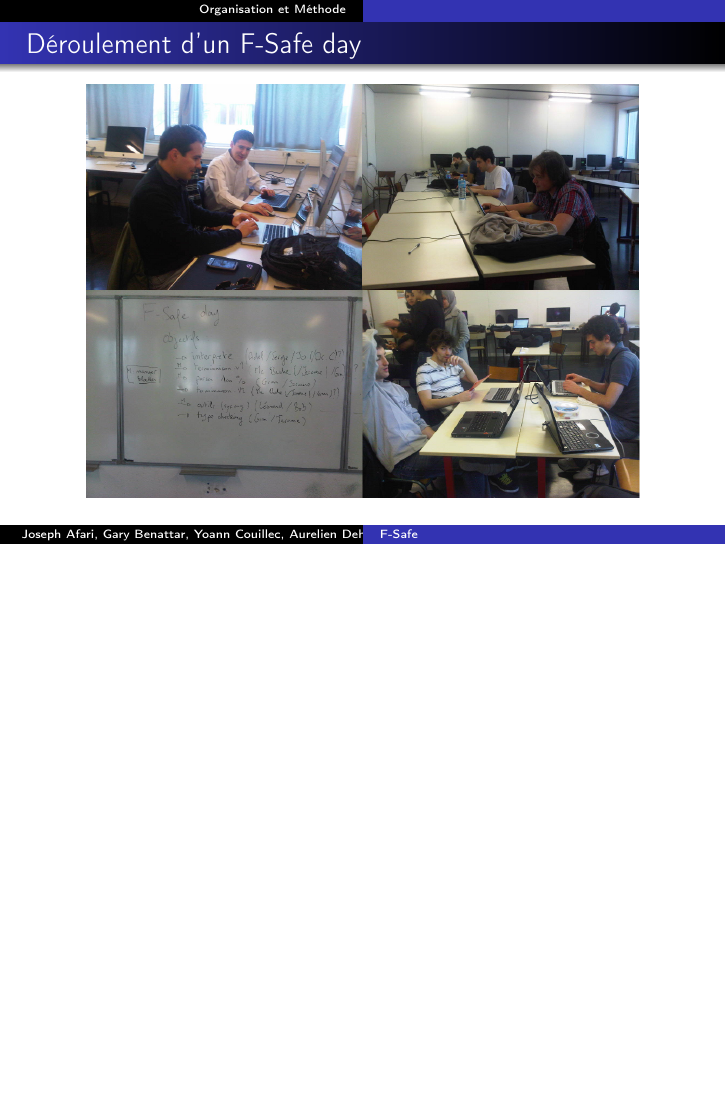
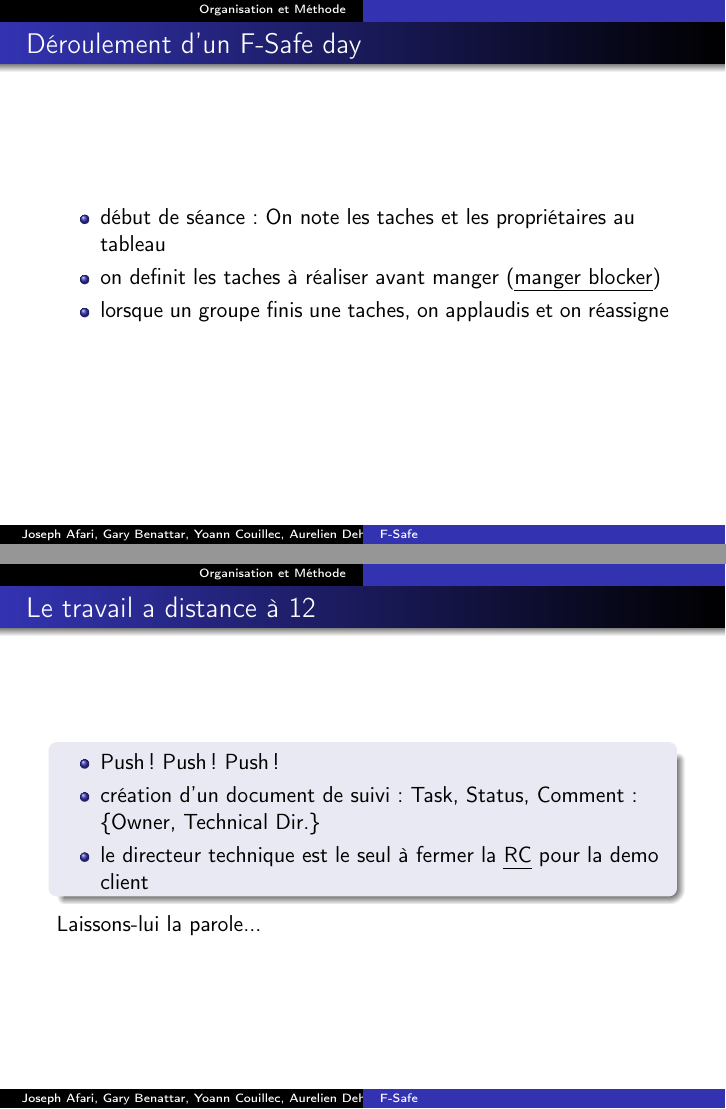
Before and after one commit to gargaml/F-Safe, LaTeX slides (Slides/slide.tex, which reads Slides/inc/g_proj1.tex): page 9 of 9 before the commit and pages 9 and 11 of 11 after it, the two joined at a grey line, the shorter picture padded with empty space. Compiled offline with pdfLaTeX.

Commit message:
update slides

```diff
--- a/Slides/inc/g_proj1.tex
+++ b/Slides/inc/g_proj1.tex
@@ -89,3 +93,8 @@
+\begin{frame}{Déroulement d'un F-Safe day}
+  \begin{itemize}
+  \item début de séance: On note les taches et les propriétaires au tableau
+  \item on definit les taches à réaliser avant manger (\emph{manger blocker})
+  \item lorsque un groupe finis une taches, on applaudis et on réassigne
   \end{itemize}
 \end{frame}
 
@@ -94,3 +103,15 @@
     \includegraphics[scale=0.27]{img/FSafeDay.png}
   \end{figure}
 \end{frame}
+
+\begin{frame}{Le travail a distance à 12}
+  \begin{block}{}
+    \begin{itemize}
+      \item Push! Push! Push!
+      \item création d'un document de suivi: Task, Status, Comment: \{Owner, Technical Dir.\}
+      \item le directeur technique est le seul à fermer la \emph{RC} pour la demo client
+    \end{itemize}
+  \end{block}
+
+  Laissons-lui la parole...
+\end{frame}
```
Also changed, not shown: Slides/inc/g_proj1.tex (24 more changed lines).
